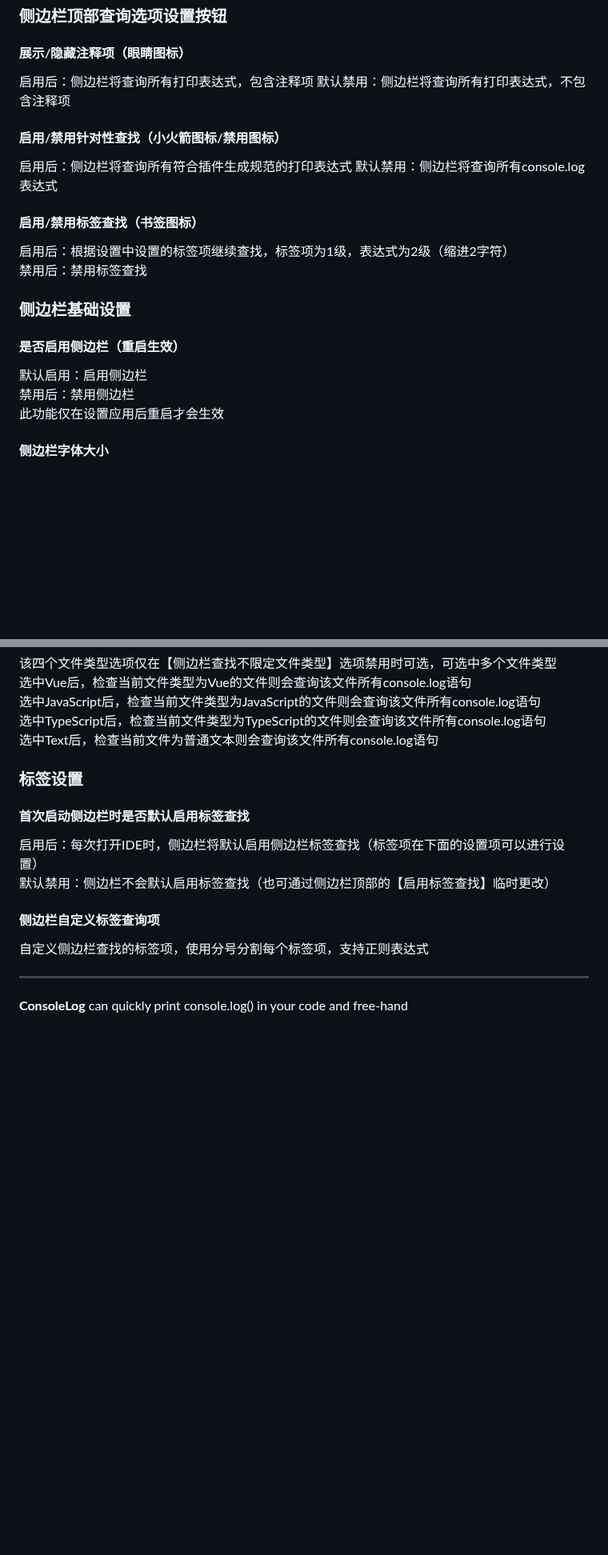
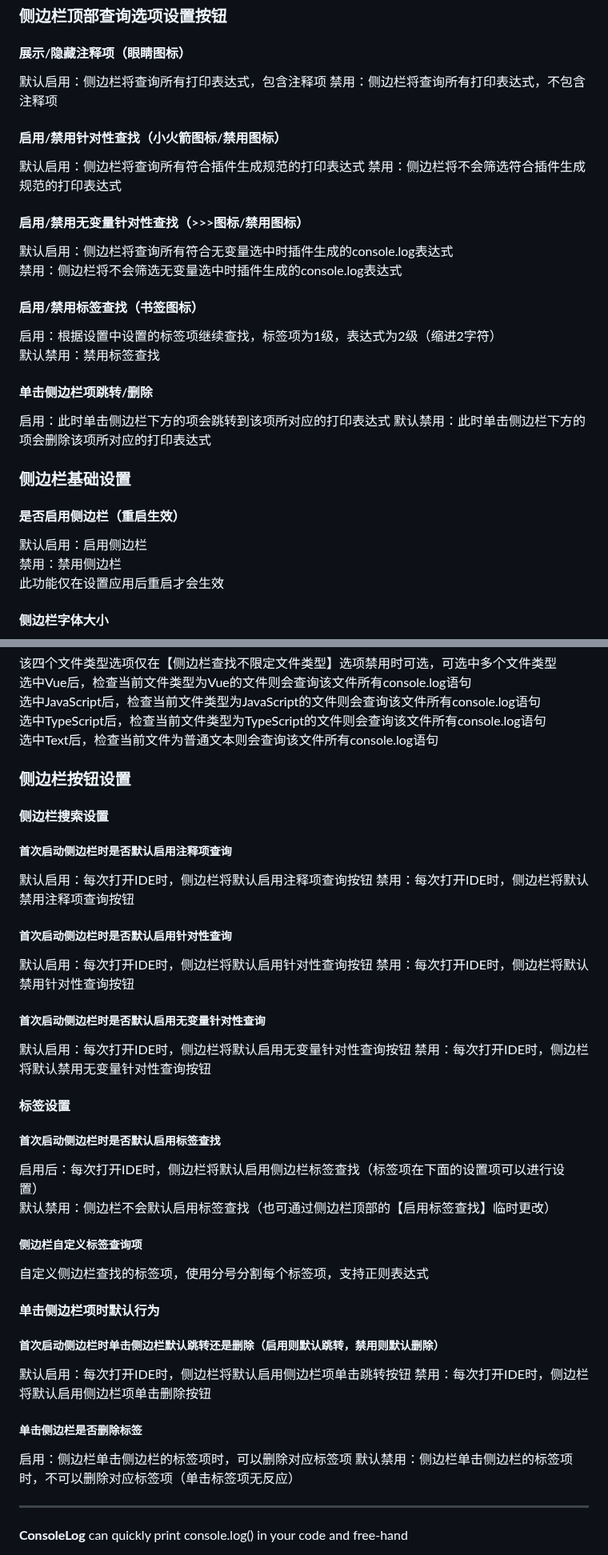
Before and after one commit to Littledogdudu/ConsoleLog, a Markdown page: README.md, 2 parts joined by grey strips. Shown at 80% size. Rendered like a GitHub page; blank space fills up the shorter version.

```diff
--- a/README.md
+++ b/README.md
@@ -161,25 +171,35 @@
 
 #### 展示/隐藏注释项（眼睛图标）
 
-启用后：侧边栏将查询所有打印表达式，包含注释项
-默认禁用：侧边栏将查询所有打印表达式，不包含注释项
+默认启用：侧边栏将查询所有打印表达式，包含注释项
+禁用：侧边栏将查询所有打印表达式，不包含注释项
 
 #### 启用/禁用针对性查找（小火箭图标/禁用图标）
 
-启用后：侧边栏将查询所有符合插件生成规范的打印表达式
-默认禁用：侧边栏将查询所有console.log表达式
+默认启用：侧边栏将查询所有符合插件生成规范的打印表达式
+禁用：侧边栏将不会筛选符合插件生成规范的打印表达式
+
+#### 启用/禁用无变量针对性查找（>>>图标/禁用图标）
+
+默认启用：侧边栏将查询所有符合无变量选中时插件生成的console.log表达式
+禁用：侧边栏将不会筛选无变量选中时插件生成的console.log表达式
 
 #### 启用/禁用标签查找（书签图标）
 
-启用后：根据设置中设置的标签项继续查找，标签项为1级，表达式为2级（缩进2字符）
-禁用后：禁用标签查找
+启用：根据设置中设置的标签项继续查找，标签项为1级，表达式为2级（缩进2字符）
+默认禁用：禁用标签查找
+
+#### 单击侧边栏项跳转/删除
+
+启用：此时单击侧边栏下方的项会跳转到该项所对应的打印表达式
+默认禁用：此时单击侧边栏下方的项会删除该项所对应的打印表达式
 
 ### 侧边栏基础设置
 
 #### 是否启用侧边栏（重启生效）
 
 默认启用：启用侧边栏
-禁用后：禁用侧边栏
+禁用：禁用侧边栏
 此功能仅在设置应用后重启才会生效
 
 #### 侧边栏字体大小
@@ -201,15 +221,47 @@
 选中TypeScript后，检查当前文件类型为TypeScript的文件则会查询该文件所有console.log语句
 选中Text后，检查当前文件为普通文本则会查询该文件所有console.log语句
 
-### 标签设置
-#### 首次启动侧边栏时是否默认启用标签查找
+### 侧边栏按钮设置
+
+#### 侧边栏搜索设置
+
+##### 首次启动侧边栏时是否默认启用注释项查询
+
+默认启用：每次打开IDE时，侧边栏将默认启用注释项查询按钮
+禁用：每次打开IDE时，侧边栏将默认禁用注释项查询按钮
+
+##### 首次启动侧边栏时是否默认启用针对性查询
+
+默认启用：每次打开IDE时，侧边栏将默认启用针对性查询按钮
+禁用：每次打开IDE时，侧边栏将默认禁用针对性查询按钮
+
+##### 首次启动侧边栏时是否默认启用无变量针对性查询
+
+默认启用：每次打开IDE时，侧边栏将默认启用无变量针对性查询按钮
+禁用：每次打开IDE时，侧边栏将默认禁用无变量针对性查询按钮
+
+#### 标签设置
+
+##### 首次启动侧边栏时是否默认启用标签查找
 
 启用后：每次打开IDE时，侧边栏将默认启用侧边栏标签查找（标签项在下面的设置项可以进行设置）
 默认禁用：侧边栏不会默认启用标签查找（也可通过侧边栏顶部的【启用标签查找】临时更改）
 
-#### 侧边栏自定义标签查询项
+##### 侧边栏自定义标签查询项
 
 自定义侧边栏查找的标签项，使用分号分割每个标签项，支持正则表达式
+
+#### 单击侧边栏项时默认行为
+
+##### 首次启动侧边栏时单击侧边栏默认跳转还是删除（启用则默认跳转，禁用则默认删除）
+
+默认启用：每次打开IDE时，侧边栏将默认启用侧边栏项单击跳转按钮
+禁用：每次打开IDE时，侧边栏将默认启用侧边栏项单击删除按钮
+
+##### 单击侧边栏是否删除标签
+
+启用：侧边栏单击侧边栏的标签项时，可以删除对应标签项
+默认禁用：侧边栏单击侧边栏的标签项时，不可以删除对应标签项（单击标签项无反应）
 
 ---
 
```
Also changed, not shown: other parts of README.md (+92 -37 lines), CHANGELOG.en_US.md (+8 -0 lines), CHANGELOG.md (+8 -0 lines), .github/readme/setting.png, .github/readme/sidebar.png, 1 other file.
